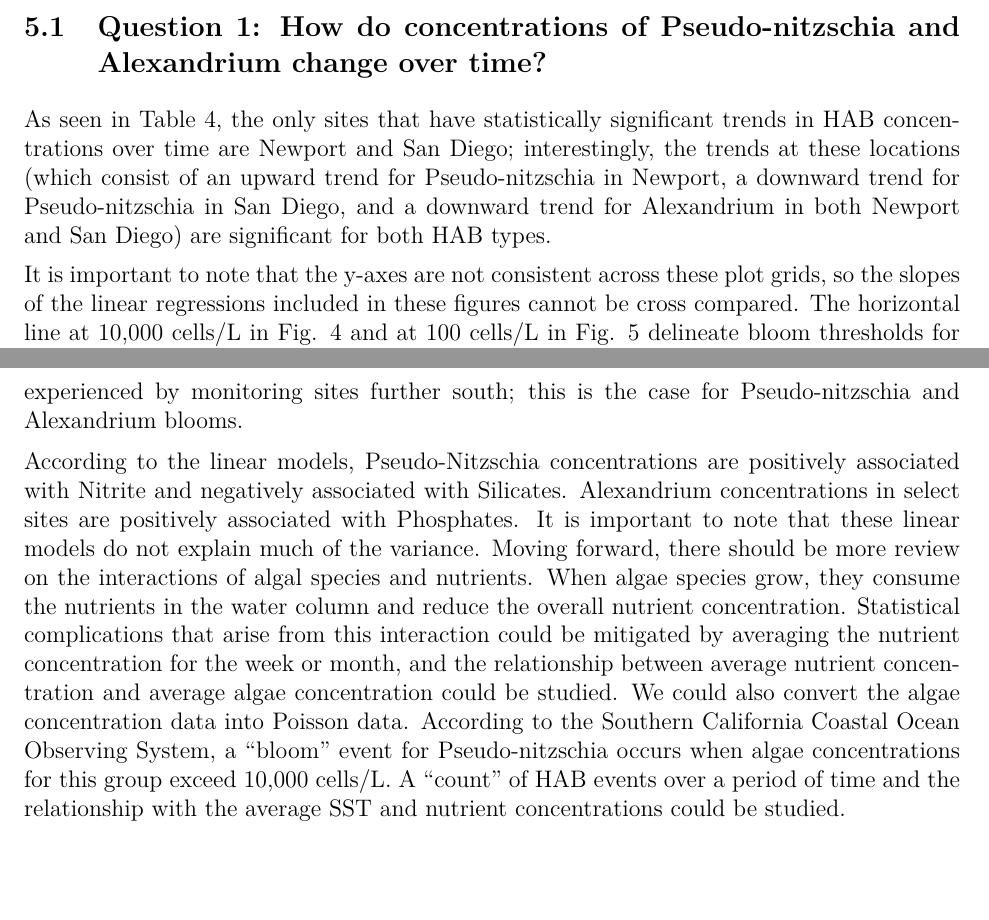
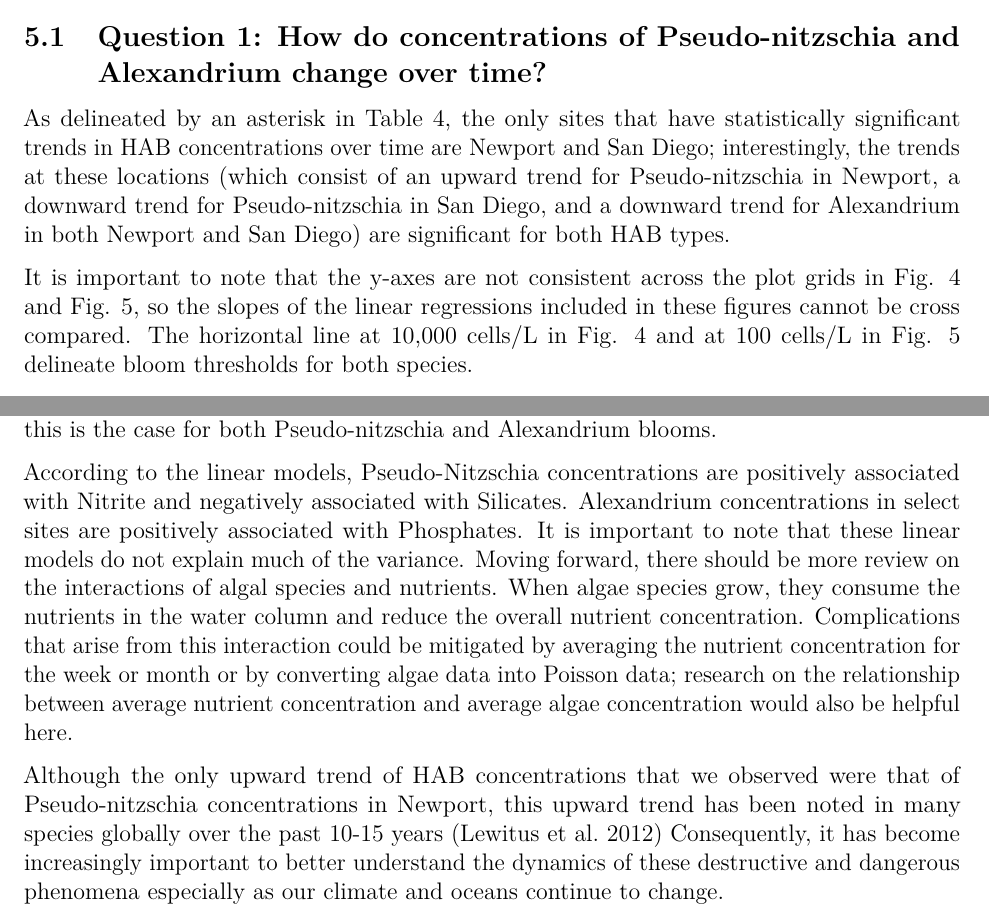
Before and after one commit to curtx562/Cha_OBrien_ENV872_EDA_FinalProject, a LaTeX document (Habs_Final_Report.tex): two parts of pages 10 and 13 of 13 before the commit and two parts of pages 12 and 15 of 16 after it, joined at a grey line, cut so that both start at the same text. The pictures show the PDF file Habs_Final_Report.pdf that the author committed with the source.

```diff
--- a/Habs_Final_Report.tex
+++ b/Habs_Final_Report.tex
@@ -270,11 +271,11 @@
 
 \newpage
 
-Figure 2 shows the relationship between location and recorded SST.
-CalPoly and Stearns Wharf have lower SST's than that of Newport Pier,
-Santa Monica Pier, and Scripps Pier. This could be due to the
-latitudinal position of each sampling site, as cold water moves
-southward along the North American Pacific Coast.
+Fig. 2 shows the relationship between location and recorded SST. CalPoly
+and Stearns Wharf have lower SST's than that of Newport Pier, Santa
+Monica Pier, and Scripps Pier. This could be due to the latitudinal
+position of each sampling site, as cold water moves southward along the
+North American Pacific Coast.
 
 \includegraphics{Habs_Final_Report_files/figure-latex/Exploratory Analysis Part 2 SST-1.pdf}
 
@@ -348,9 +349,4 @@
 Alexandrium change over
 time?}\label{question-1-how-do-concentrations-of-pseudo-nitzschia-and-alexandrium-change-over-time}}
 
-As seen in Table 4, the only sites that have statistically significant
-trends in HAB concentrations over time are Newport and San Diego;
-interestingly, the trends at these locations (which consist of an upward
-trend for Pseudo-nitzschia in Newport, a downward trend for
-Pseudo-nitzschia in San Diego, and a downward trend for Alexandrium in
-both Newport and San Diego) are significant for both HAB types.
+As delineated by an asterisk in Table 4, the only sites that have
@@ -357,9 +358,10 @@
+HAB types.
 
-It is important to note that the y-axes are not consistent across these
-plot grids, so the slopes of the linear regressions included in these
-figures cannot be cross compared. The horizontal line at 10,000 cells/L
-in Fig. 4 and at 100 cells/L in Fig. 5 delineate bloom thresholds for
-both species.
+It is important to note that the y-axes are not consistent across the
+plot grids in Fig. 4 and Fig. 5, so the slopes of the linear regressions
+included in these figures cannot be cross compared. The horizontal line
+at 10,000 cells/L in Fig. 4 and at 100 cells/L in Fig. 5 delineate bloom
+thresholds for both species.
 
 \begin{longtable}[t]{lll}
 \caption{\label{tab:Table 4}Seasonal Mann Kendall Results from Pseudo-nitzschia and Alexandrium Time Series Analyses}\\
@@ -444,12 +448,13 @@
 in the more northern study sites but the only statistically significant
 trends for Alexandrium are downwards and are further south. Similarly,
 the type and strength of trends in Pseudo-nitzschia vary greatly with
-p-values ranging from 0.00045 to 0.699. One interesting similarity
-between the two HAB types is that the magnitude of blooms tend to vary
-greatly across sites. San Luis Obispo in particular seems to experience
-blooms that are orders of magnitudes larger than those experienced by
-monitoring sites further south; this is the case for Pseudo-nitzschia
-and Alexandrium blooms.
+p-values ranging from 0.00045 to 0.699.
+
+One interesting similarity between the two HAB types is that the
+magnitude of blooms tend to vary greatly across sites. San Luis Obispo
+in particular seems to experience blooms that are orders of magnitudes
+larger than those experienced by monitoring sites further south; this is
+the case for both Pseudo-nitzschia and Alexandrium blooms.
 
 According to the linear models, Pseudo-Nitzschia concentrations are
 positively associated with Nitrite and negatively associated with
@@ -458,16 +463,21 @@
 models do not explain much of the variance. Moving forward, there should
 be more review on the interactions of algal species and nutrients. When
 algae species grow, they consume the nutrients in the water column and
-reduce the overall nutrient concentration. Statistical complications
-that arise from this interaction could be mitigated by averaging the
-nutrient concentration for the week or month, and the relationship
-between average nutrient concentration and average algae concentration
-could be studied. We could also convert the algae concentration data
-into Poisson data. According to the Southern California Coastal Ocean
-Observing System, a ``bloom'' event for Pseudo-nitzschia occurs when
-algae concentrations for this group exceed 10,000 cells/L. A ``count''
-of HAB events over a period of time and the relationship with the
-average SST and nutrient concentrations could be studied.
+reduce the overall nutrient concentration. Complications that arise from
+this interaction could be mitigated by averaging the nutrient
+concentration for the week or month or by converting algae data into
+Poisson data; research on the relationship between average nutrient
+concentration and average algae concentration would also be helpful
+here.
+
+Although the only upward trend of HAB concentrations that we observed
+were that of Pseudo-nitzschia concentrations in Newport, this upward
+trend has been noted in many species globally over the past 10-15 years
+(Lewitus et al.~2012) Consequently, it has become increasingly important
+to better understand the dynamics of these destructive and dangerous
+phenomena especially as our climate and oceans continue to change.
+
+\newpage
 
 \hypertarget{references}{%
 \section{References}\label{references}}
```
Also changed, not shown: Habs_Final_Report.pdf, Habs_Final_Report_files/figure-latex/Exploratory Analysis Part 2 SST-1.pdf, Habs_Final_Report_files/figure-latex/Exploratory Analysis Part 3-1.pdf, Habs_Final_Report_files/figure-latex/Exploratory Analysis-1.pdf, Habs_Final_Report_files/figure-latex/combining figures-1.pdf, Habs_Final_Report_files/figure-latex/combining figures-2.pdf, Habs_Final_Report.tex (76 more changed lines), 1 other file.
